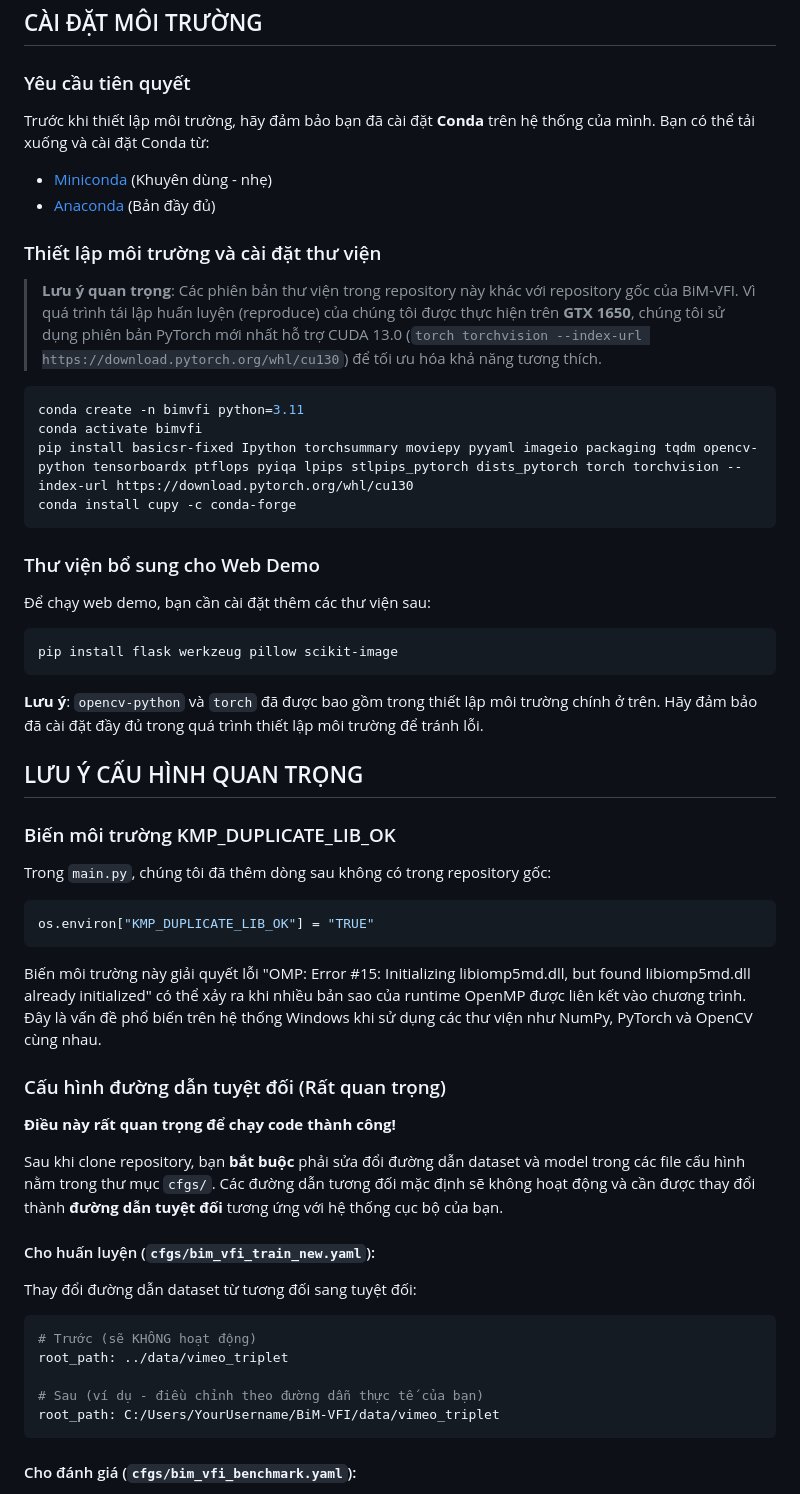
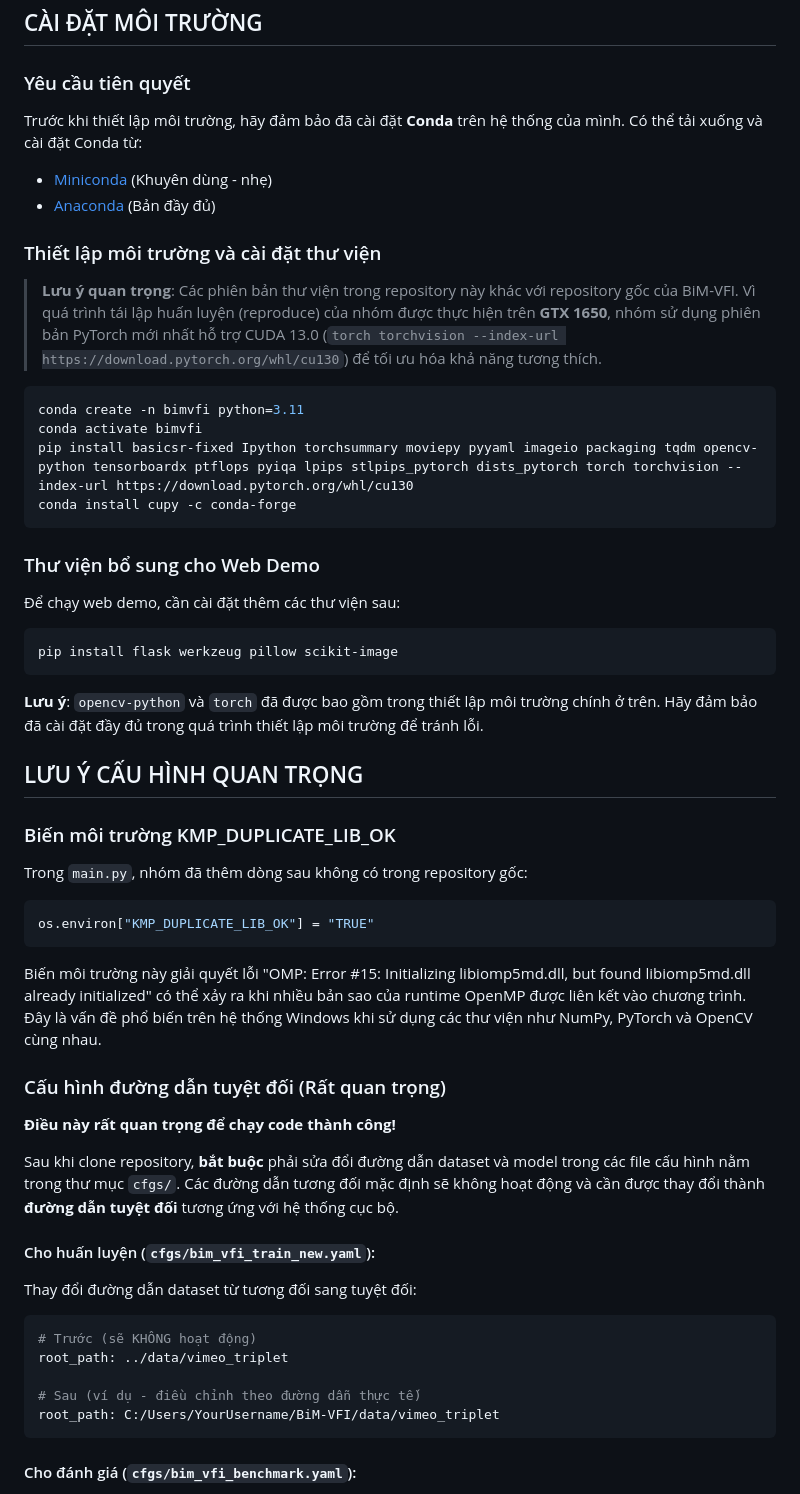
Before and after one commit to Truong99zvc/BiM-VFI, a Markdown page: README.md, the part around one of its changes. Drawn GitHub-style.

````diff
--- a/README.md
+++ b/README.md
@@ -52,13 +52,13 @@ Repository này chứa mã nguồn cài đặt của BiM-VFI, một phương ph
 <a name="cai-dat-moi-truong"></a>
 
 ### Yêu cầu tiên quyết
-Trước khi thiết lập môi trường, hãy đảm bảo bạn đã cài đặt **Conda** trên hệ thống của mình. Bạn có thể tải xuống và cài đặt Conda từ:
+Trước khi thiết lập môi trường, hãy đảm bảo đã cài đặt **Conda** trên hệ thống của mình. Có thể tải xuống và cài đặt Conda từ:
 - [Miniconda](https://docs.conda.io/en/latest/miniconda.html) (Khuyên dùng - nhẹ)
 - [Anaconda](https://www.anaconda.com/products/distribution) (Bản đầy đủ)
 
 ### Thiết lập môi trường và cài đặt thư viện
 
-> **Lưu ý quan trọng**: Các phiên bản thư viện trong repository này khác với repository gốc của BiM-VFI. Vì quá trình tái lập huấn luyện (reproduce) của chúng tôi được thực hiện trên **GTX 1650**, chúng tôi sử dụng phiên bản PyTorch mới nhất hỗ trợ CUDA 13.0 (`torch torchvision --index-url https://download.pytorch.org/whl/cu130`) để tối ưu hóa khả năng tương thích.
+> **Lưu ý quan trọng**: Các phiên bản thư viện trong repository này khác với repository gốc của BiM-VFI. Vì quá trình tái lập huấn luyện (reproduce) của nhóm được thực hiện trên **GTX 1650**, nhóm sử dụng phiên bản PyTorch mới nhất hỗ trợ CUDA 13.0 (`torch torchvision --index-url https://download.pytorch.org/whl/cu130`) để tối ưu hóa khả năng tương thích.
 
 ```bash
 conda create -n bimvfi python=3.11
@@ -68,7 +68,7 @@ conda install cupy -c conda-forge
 ```
 
 ### Thư viện bổ sung cho Web Demo
-Để chạy web demo, bạn cần cài đặt thêm các thư viện sau:
+Để chạy web demo, cần cài đặt thêm các thư viện sau:
 
 ```bash
 pip install flask werkzeug pillow scikit-image
@@ -80,7 +80,7 @@ pip install flask werkzeug pillow scikit-image
 <a name="luu-y-cau-hinh-quan-trong"></a>
 
 ### Biến môi trường KMP_DUPLICATE_LIB_OK
-Trong `main.py`, chúng tôi đã thêm dòng sau không có trong repository gốc:
+Trong `main.py`, nhóm đã thêm dòng sau không có trong repository gốc:
 ```python
 os.environ["KMP_DUPLICATE_LIB_OK"] = "TRUE"
 ```
@@ -89,7 +89,7 @@ Biến môi trường này giải quyết lỗi "OMP: Error #15: Initializing li
 ### Cấu hình đường dẫn tuyệt đối (Rất quan trọng)
 **Điều này rất quan trọng để chạy code thành công!**
 
-Sau khi clone repository, bạn **bắt buộc** phải sửa đổi đường dẫn dataset và model trong các file cấu hình nằm trong thư mục `cfgs/`. Các đường dẫn tương đối mặc định sẽ không hoạt động và cần được thay đổi thành **đường dẫn tuyệt đối** tương ứng với hệ thống cục bộ của bạn.
+Sau khi clone repository, **bắt buộc** phải sửa đổi đường dẫn dataset và model trong các file cấu hình nằm trong thư mục `cfgs/`. Các đường dẫn tương đối mặc định sẽ không hoạt động và cần được thay đổi thành **đường dẫn tuyệt đối** tương ứng với hệ thống cục bộ.
 
 #### Cho huấn luyện (`cfgs/bim_vfi_train_new.yaml`):
 Thay đổi đường dẫn dataset từ tương đối sang tuyệt đối:
@@ -97,7 +97,7 @@ Thay đổi đường dẫn dataset từ tương đối sang tuyệt đối:
 # Trước (sẽ KHÔNG hoạt động)
 root_path: ../data/vimeo_triplet
 
-# Sau (ví dụ - điều chỉnh theo đường dẫn thực tế của bạn)
+# Sau (ví dụ - điều chỉnh theo đường dẫn thực tế)
 root_path: C:/Users/YourUsername/BiM-VFI/data/vimeo_triplet
 ```
 
````
Also changed, not shown: other parts of README.md (+14 -14 lines).
